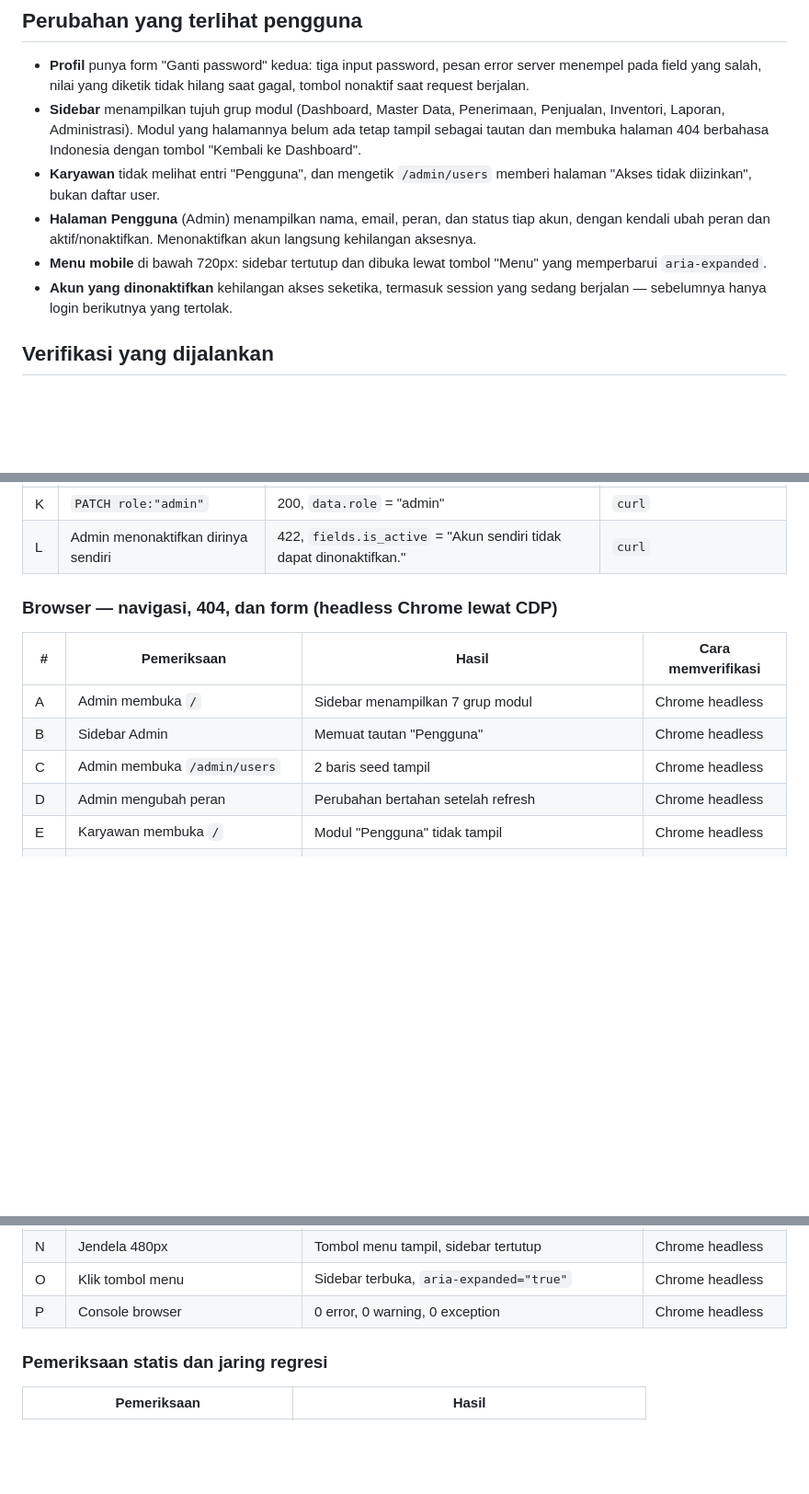
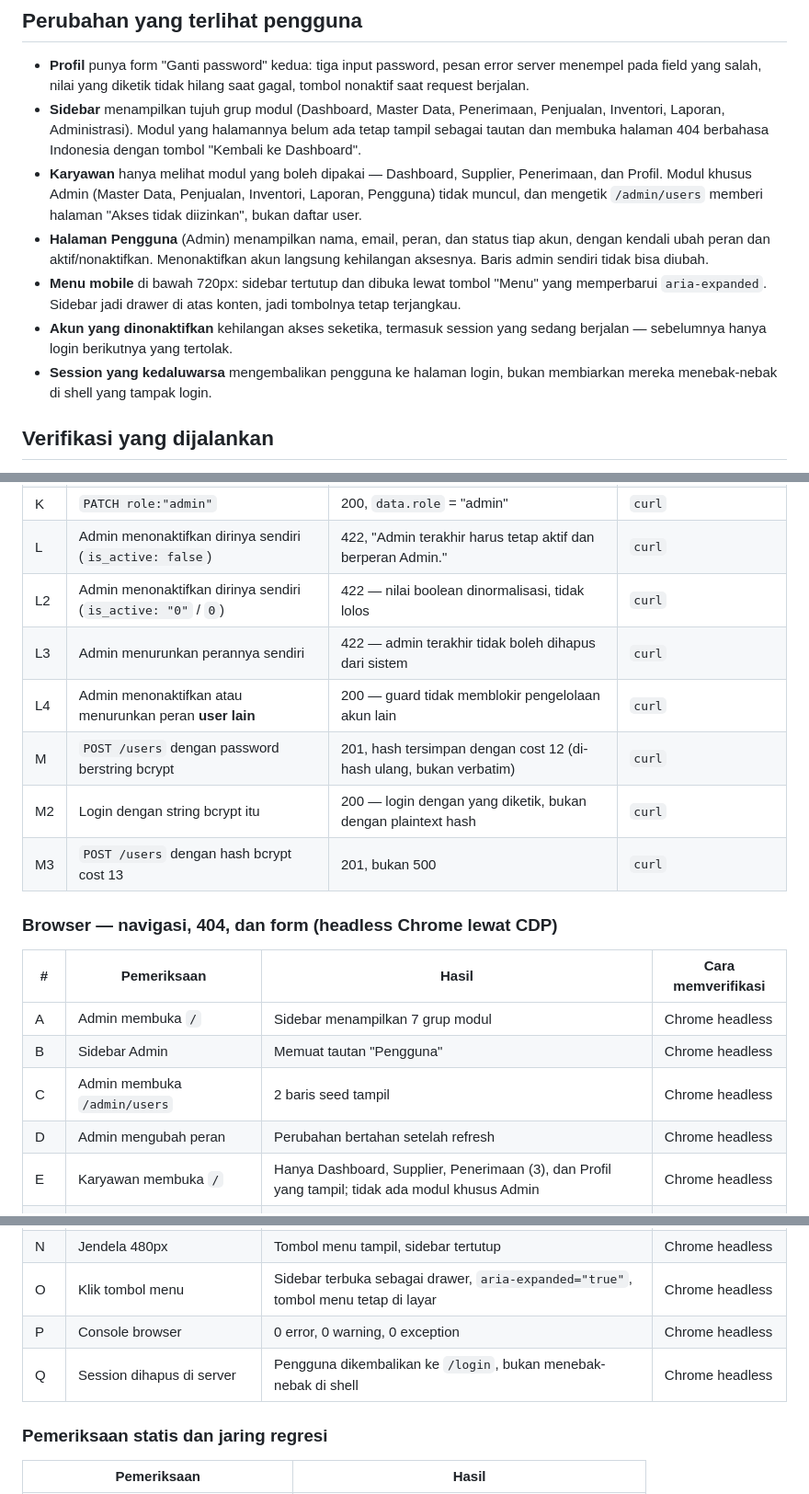
Before and after one commit to parun0221/Cinnamon-V2, a Markdown page: Docs/phase-1-done.md, 3 parts joined by grey strips. Shown at 92% size. Drawn GitHub-style; blank space fills up the shorter version.

```diff
--- a/Docs/phase-1-done.md
+++ b/Docs/phase-1-done.md
@@ -14,10 +14,11 @@ Status: **complete** (verified 2026-10-21).
 
 - **Profil** punya form "Ganti password" kedua: tiga input password, pesan error server menempel pada field yang salah, nilai yang diketik tidak hilang saat gagal, tombol nonaktif saat request berjalan.
 - **Sidebar** menampilkan tujuh grup modul (Dashboard, Master Data, Penerimaan, Penjualan, Inventori, Laporan, Administrasi). Modul yang halamannya belum ada tetap tampil sebagai tautan dan membuka halaman 404 berbahasa Indonesia dengan tombol "Kembali ke Dashboard".
-- **Karyawan** tidak melihat entri "Pengguna", dan mengetik `/admin/users` memberi halaman "Akses tidak diizinkan", bukan daftar user.
-- **Halaman Pengguna** (Admin) menampilkan nama, email, peran, dan status tiap akun, dengan kendali ubah peran dan aktif/nonaktifkan. Menonaktifkan akun langsung kehilangan aksesnya.
-- **Menu mobile** di bawah 720px: sidebar tertutup dan dibuka lewat tombol "Menu" yang memperbarui `aria-expanded`.
+- **Karyawan** hanya melihat modul yang boleh dipakai — Dashboard, Supplier, Penerimaan, dan Profil. Modul khusus Admin (Master Data, Penjualan, Inventori, Laporan, Pengguna) tidak muncul, dan mengetik `/admin/users` memberi halaman "Akses tidak diizinkan", bukan daftar user.
+- **Halaman Pengguna** (Admin) menampilkan nama, email, peran, dan status tiap akun, dengan kendali ubah peran dan aktif/nonaktifkan. Menonaktifkan akun langsung kehilangan aksesnya. Baris admin sendiri tidak bisa diubah.
+- **Menu mobile** di bawah 720px: sidebar tertutup dan dibuka lewat tombol "Menu" yang memperbarui `aria-expanded`. Sidebar jadi drawer di atas konten, jadi tombolnya tetap terjangkau.
 - **Akun yang dinonaktifkan** kehilangan akses seketika, termasuk session yang sedang berjalan — sebelumnya hanya login berikutnya yang tertolak.
+- **Session yang kedaluwarsa** mengembalikan pengguna ke halaman login, bukan membiarkan mereka menebak-nebak di shell yang tampak login.
 
 ## Verifikasi yang dijalankan
 
@@ -52,7 +53,13 @@ Tidak ada file test baru — suite yang ada dipakai sebagai jaring regresi.
 | I | Karyawan `GET /users/{id}` | 403 `FORBIDDEN` | `curl` |
 | J | `GET /users/{uuid tidak ada}` | 404 `NOT_FOUND` | `curl` |
 | K | `PATCH role:"admin"` | 200, `data.role` = "admin" | `curl` |
-| L | Admin menonaktifkan dirinya sendiri | 422, `fields.is_active` = "Akun sendiri tidak dapat dinonaktifkan." | `curl` |
+| L | Admin menonaktifkan dirinya sendiri (`is_active: false`) | 422, "Admin terakhir harus tetap aktif dan berperan Admin." | `curl` |
+| L2 | Admin menonaktifkan dirinya sendiri (`is_active: "0"` / `0`) | 422 — nilai boolean dinormalisasi, tidak lolos | `curl` |
+| L3 | Admin menurunkan perannya sendiri | 422 — admin terakhir tidak boleh dihapus dari sistem | `curl` |
+| L4 | Admin menonaktifkan atau menurunkan peran **user lain** | 200 — guard tidak memblokir pengelolaan akun lain | `curl` |
+| M | `POST /users` dengan password berstring bcrypt | 201, hash tersimpan dengan cost 12 (di-hash ulang, bukan verbatim) | `curl` |
+| M2 | Login dengan string bcrypt itu | 200 — login dengan yang diketik, bukan dengan plaintext hash | `curl` |
+| M3 | `POST /users` dengan hash bcrypt cost 13 | 201, bukan 500 | `curl` |
 
 ### Browser — navigasi, 404, dan form (headless Chrome lewat CDP)
 
@@ -62,7 +69,7 @@ Tidak ada file test baru — suite yang ada dipakai sebagai jaring regresi.
 | B | Sidebar Admin | Memuat tautan "Pengguna" | Chrome headless |
 | C | Admin membuka `/admin/users` | 2 baris seed tampil | Chrome headless |
 | D | Admin mengubah peran | Perubahan bertahan setelah refresh | Chrome headless |
-| E | Karyawan membuka `/` | Modul "Pengguna" tidak tampil | Chrome headless |
+| E | Karyawan membuka `/` | Hanya Dashboard, Supplier, Penerimaan (3), dan Profil yang tampil; tidak ada modul khusus Admin | Chrome headless |
 | E2 | Karyawan | "Profil" tetap terjangkau (dibutuhkan untuk ganti password) | Chrome headless |
 | F | Karyawan mengetik `/admin/users` | Halaman "Akses tidak diizinkan", tanpa tabel | Chrome headless |
 | G | `/halaman-ngawur` | 404 Indonesia + tombol "Kembali ke Dashboard" → `/` | Chrome headless |
@@ -74,8 +81,9 @@ Tidak ada file test baru — suite yang ada dipakai sebagai jaring regresi.
 | L | Login dengan password lama | Ditolak, "Email atau password salah." | Chrome headless |
 | M | Password demo dikembalikan | "Password berhasil diganti." | Chrome headless |
 | N | Jendela 480px | Tombol menu tampil, sidebar tertutup | Chrome headless |
-| O | Klik tombol menu | Sidebar terbuka, `aria-expanded="true"` | Chrome headless |
+| O | Klik tombol menu | Sidebar terbuka sebagai drawer, `aria-expanded="true"`, tombol menu tetap di layar | Chrome headless |
 | P | Console browser | 0 error, 0 warning, 0 exception | Chrome headless |
+| Q | Session dihapus di server | Pengguna dikembalikan ke `/login`, bukan menebak-nebak di shell | Chrome headless |
 
 ### Pemeriksaan statis dan jaring regresi
 
```
Also changed, not shown: other parts of Docs/phase-1-done.md (+33 -1 lines).
